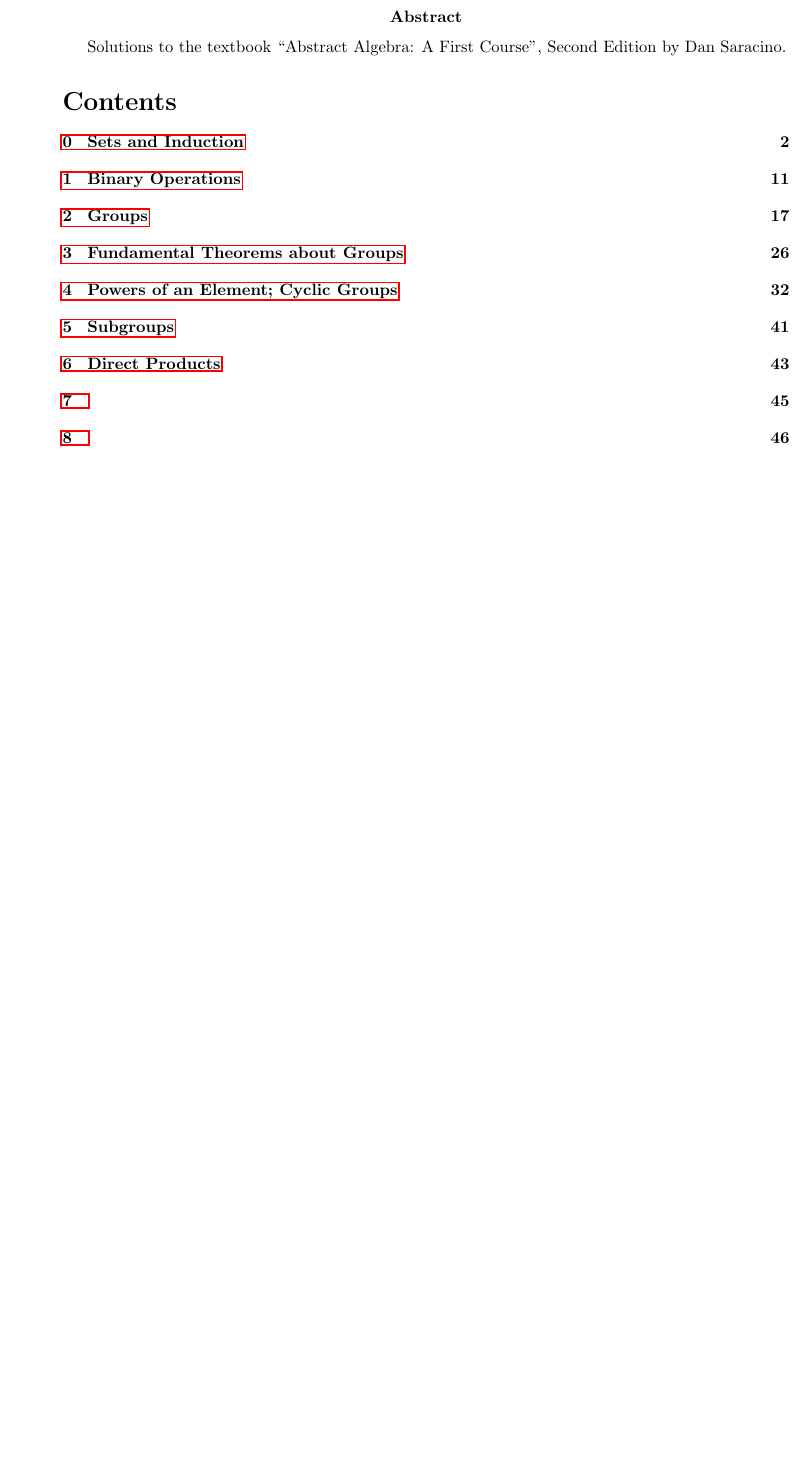
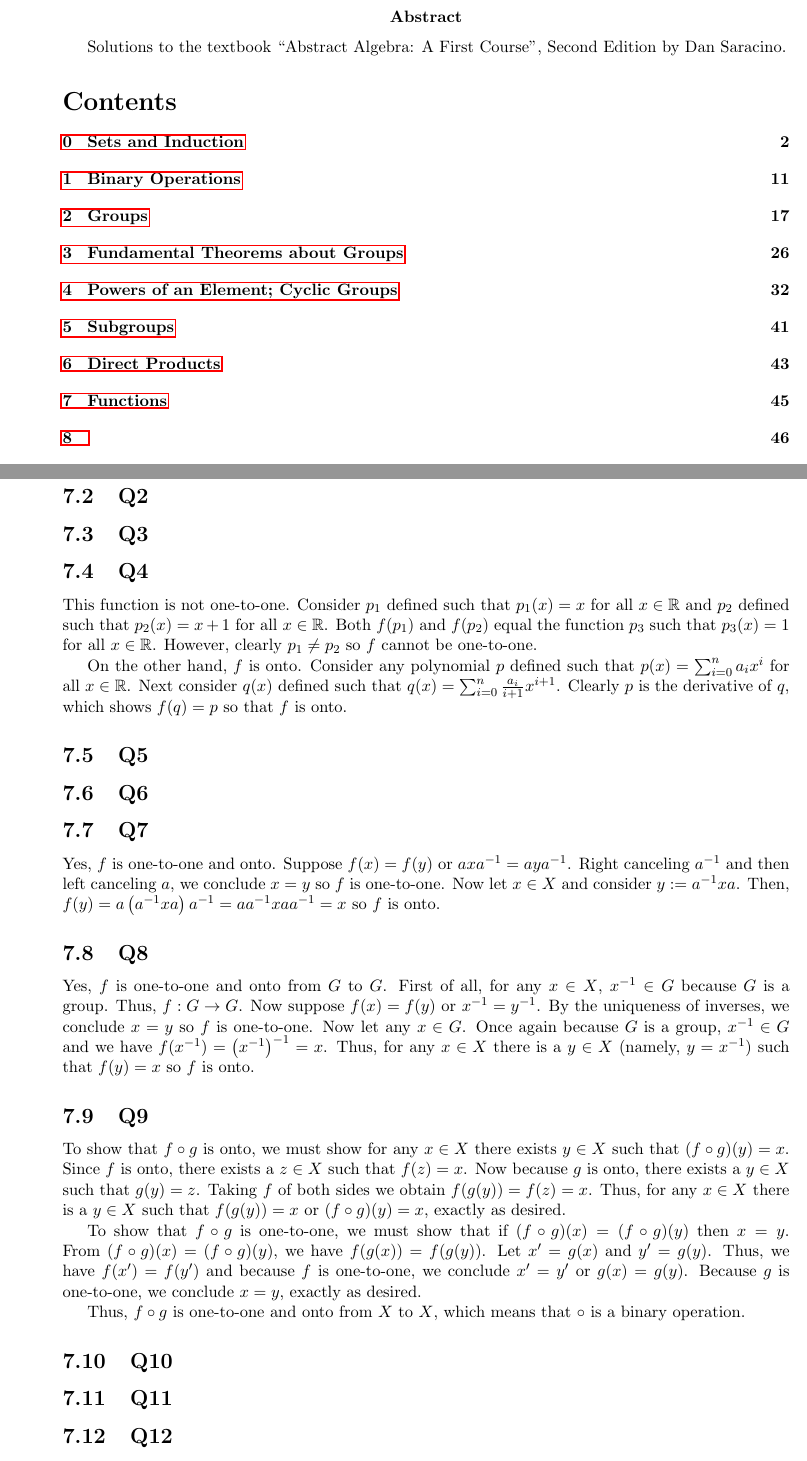
Before and after one commit to brianward92/Pure-Math, a LaTeX document (Abstract-Algebra-Saracino/abstract.tex): part of page 1 of 52 before the commit and two parts of pages 1 and 45 of 52 after it, the two joined at a grey line, cut so that both start at the same text, the shorter picture padded with empty space. Compiled offline with pdfLaTeX.

Commit message:
Flushed out section 7 and finished 7.4, 7.7-7.9.

```diff
--- a/Abstract-Algebra-Saracino/abstract.tex
+++ b/Abstract-Algebra-Saracino/abstract.tex
@@ -1773,6 +1773,56 @@ Thus, because the element $(1,1,\ldots,1)$ generates $G$, we conclude there exis
 
 \newpage
 
+\section{Functions}
+
+\subsection{Q1}
+
+\subsection{Q2}
+
+\subsection{Q3}
+
+\subsection{Q4}
+
+This function is not one-to-one. Consider $p_1$ defined such that $p_1(x)=x$ for all $x\in\R$ and $p_2$ defined such that $p_2(x)=x+1$ for all $x\in\R$. Both $f(p_1)$ and $f(p_2)$ equal the function $p_3$ such that $p_3(x)=1$ for all $x\in\R$. However, clearly $p_1\neq p_2$ so $f$ cannot be one-to-one.
+
+On the other hand, $f$ is onto. Consider any polynomial $p$ defined such that $p(x)=\sum_{i=0}^na_ix^i$ for all $x\in\R$. Next consider $q(x)$ defined such that $q(x)=\sum_{i=0}^n\frac{a_i}{i+1}x^{i+1}$. Clearly $p$ is the derivative of $q$, which shows $f(q)=p$ so that $f$ is onto.
+
+
+
+\subsection{Q5}
+
+\subsection{Q6}
+
+\subsection{Q7}
+
+Yes, $f$ is one-to-one and onto. Suppose $f(x)=f(y)$ or $axa^{-1}=aya^{-1}$. Right canceling $a^{-1}$ and then left canceling $a$, we conclude $x=y$ so $f$ is one-to-one. Now let $x\in X$ and consider $y:=a^{-1}xa$. Then, $f(y)=a\left(a^{-1}xa\right)a^{-1}=aa^{-1}xaa^{-1}=x$ so $f$ is onto.
+
+
+
+\subsection{Q8}
+
+Yes, $f$ is one-to-one and onto from $G$ to $G$. First of all, for any $x\in X$, $x^{-1}\in G$ because $G$ is a group. Thus, $f:G\rightarrow G$. Now suppose $f(x)=f(y)$ or $x^{-1}=y^{-1}$. By the uniqueness of inverses, we conclude $x=y$ so $f$ is one-to-one. Now let any $x\in G$. Once again because $G$ is a group, $x^{-1}\in G$ and we have $f(x^{-1})=\left(x^{-1}\right)^{-1}=x$. Thus, for any $x\in X$ there is a $y\in X$ (namely, $y=x^{-1}$) such that $f(y)=x$ so $f$ is onto.
+
+
+
+\subsection{Q9}
+
+To show that $f\circ g$ is onto, we must show for any $x\in X$ there exists $y\in X$ such that $(f\circ g)(y)=x$. Since $f$ is onto, there exists a $z\in X$ such that $f(z)=x$. Now because $g$ is onto, there exists a $y\in X$ such that $g(y)=z$. Taking $f$ of both sides we obtain $f(g(y))=f(z)=x$. Thus, for any $x\in X$ there is a $y\in X$ such that $f(g(y))=x$ or $(f\circ g)(y)=x$, exactly as desired.
+
+To show that $f\circ g$ is one-to-one, we must show that if $(f\circ g)(x)=(f\circ g)(y)$ then $x=y$. From $(f\circ g)(x)=(f\circ g)(y)$, we have $f(g(x))=f(g(y))$. Let $x^\prime=g(x)$ and $y^\prime=g(y)$. Thus, we have $f(x^\prime)=f(y^\prime)$ and because $f$ is one-to-one, we conclude $x^\prime=y^\prime$ or $g(x)=g(y)$. Because $g$ is one-to-one, we conclude $x=y$, exactly as desired.
+
+Thus, $f\circ g$ is one-to-one and onto from $X$ to $X$, which means that $\circ$ is a binary operation.
+
+
+
+\subsection{Q10}
+
+\subsection{Q11}
+
+\subsection{Q12}
+
+\newpage
+
 \section{}
 
 \newpage
```
Also changed, not shown: Abstract-Algebra-Saracino/unsolved_problems.txt (+2 -0 lines), Abstract-Algebra-Saracino/abstract.pdf, Abstract-Algebra-Saracino/abstract.tex (4 more changed lines), 5 other files.
